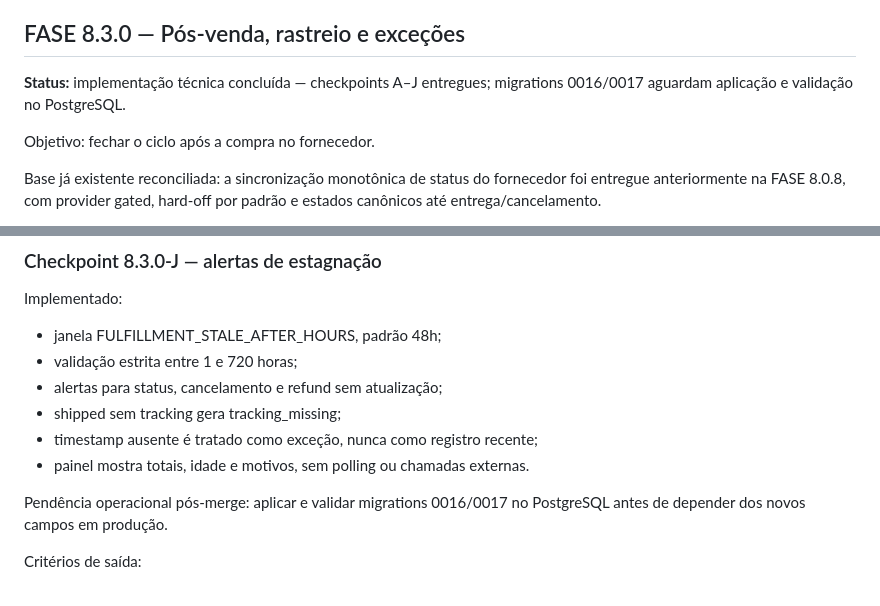
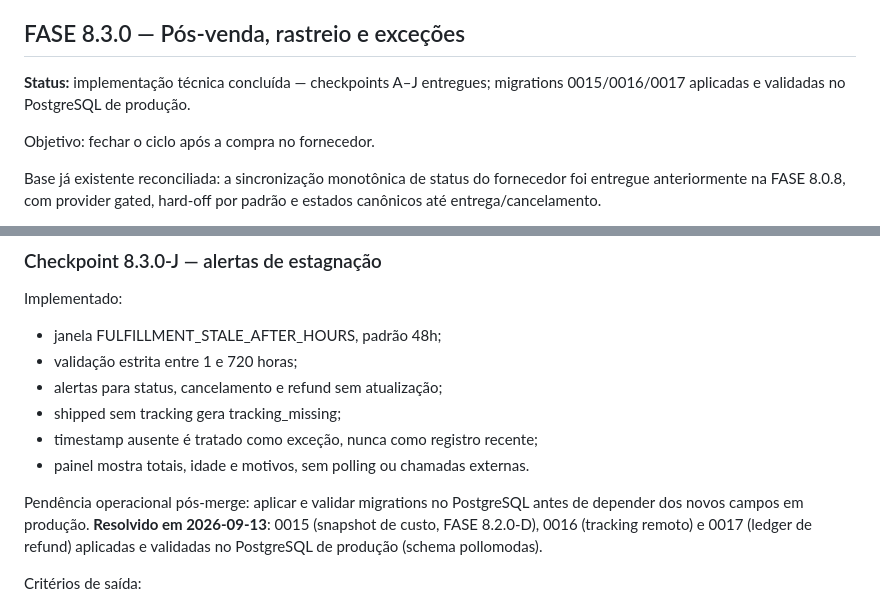
Before and after one commit to sharktank-tech/Baianas_Moda_Feminina, a Markdown page: docs/MONETIZATION_ROADMAP.md, 2 parts joined by grey strips. GitHub-like rendering.

Commit message:
docs(roadmap): mark migrations 0015/0016/0017 applied and validated in production

```diff
--- a/docs/MONETIZATION_ROADMAP.md
+++ b/docs/MONETIZATION_ROADMAP.md
@@ -172,7 +172,7 @@ Entregue:
 
 ## FASE 8.3.0 — Pós-venda, rastreio e exceções
 
-**Status:** implementação técnica concluída — checkpoints A–J entregues; migrations 0016/0017 aguardam aplicação e validação no PostgreSQL.
+**Status:** implementação técnica concluída — checkpoints A–J entregues; migrations 0015/0016/0017 aplicadas e validadas no PostgreSQL de produção.
 
 Objetivo: fechar o ciclo após a compra no fornecedor.
 
@@ -296,8 +296,10 @@ Implementado:
 - timestamp ausente é tratado como exceção, nunca como registro recente;
 - painel mostra totais, idade e motivos, sem polling ou chamadas externas.
 
-Pendência operacional pós-merge: aplicar e validar migrations 0016/0017 no
-PostgreSQL antes de depender dos novos campos em produção.
+Pendência operacional pós-merge: aplicar e validar migrations no PostgreSQL
+antes de depender dos novos campos em produção. **Resolvido em 2026-09-13**:
+0015 (snapshot de custo, FASE 8.2.0-D), 0016 (tracking remoto) e 0017 (ledger
+de refund) aplicadas e validadas no PostgreSQL de produção (schema pollomodas).
 
 Critérios de saída:
 
```
